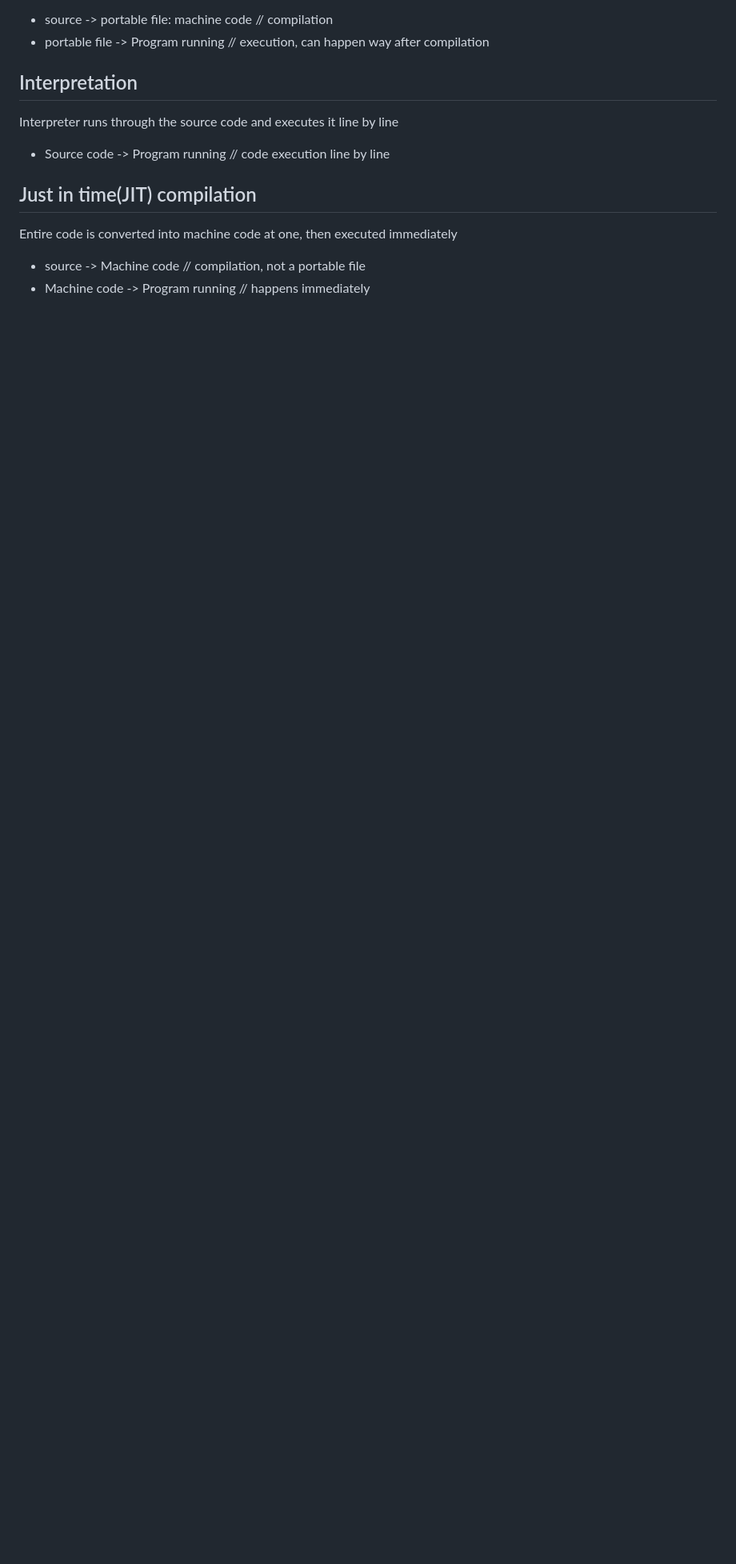
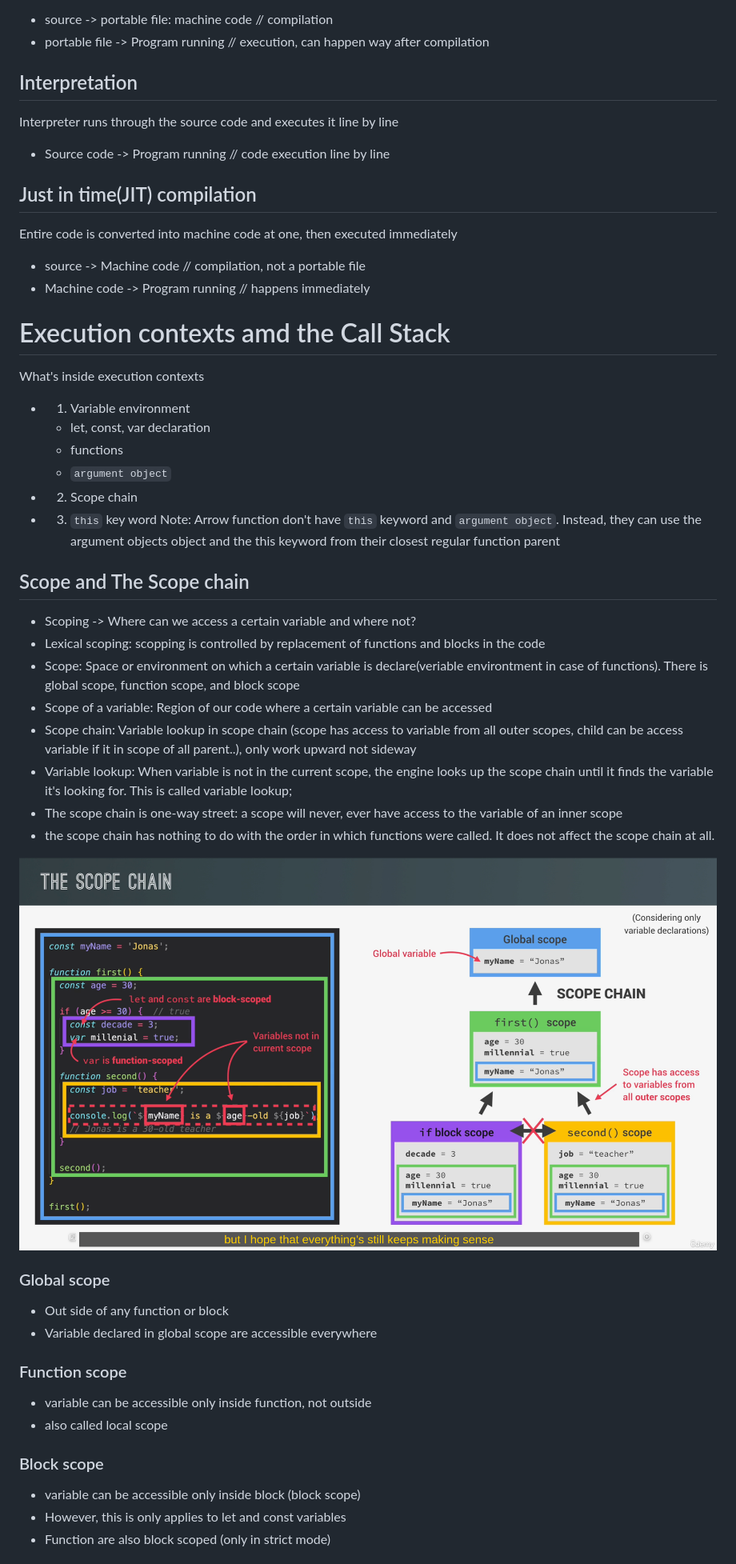
Before and after one commit to Wind1102/Learn, a Markdown page: Learn/javasript.md, the part around the change printed below. Shown: that part at 80% size. Drawn GitHub-style; pictures changed too: Learn/image/scope_chain.png (added); blank space fills up the shorter version.

```diff
--- a/Learn/javasript.md
+++ b/Learn/javasript.md
@@ -46,3 +53,37 @@ Entire code is converted into machine code at one, then executed immediately
 - source -> Machine code // compilation, not a portable file
 - Machine code -> Program running // happens immediately
 
+# Execution contexts amd the Call Stack
+What's inside execution contexts
+- 1. Variable environment
+  - let, const, var declaration
+  - functions
+  - `argument object`
+- 2. Scope chain
+- 3. `this` key word
+Note: Arrow function don't have `this` keyword and `argument object`. Instead, they can use the argument objects object and the this keyword from their closest regular function parent
+## Scope and The Scope chain
+- Scoping -> Where can we access a certain variable and where not?
+- Lexical scoping: scopping is controlled by replacement of functions and blocks in the code
+- Scope: Space or environment on which a certain variable is declare(veriable environtment in case of functions). There is global scope, function scope, and block scope
+-  Scope of a variable: Region of our code where a certain variable can be accessed
+-  Scope chain: Variable lookup in scope chain (scope has access to variable from all outer scopes, child can be access variable if it in scope of all parent..), only work upward not sideway
+-  Variable lookup: When variable is not in the current scope, the engine looks up the scope chain until it finds the variable it's looking for. This is called variable lookup;
+-  The scope chain is one-way street: a scope will never, ever have access to the variable of an inner scope
+-  the scope chain has nothing to do with the order in which functions were called. It does not affect the scope chain at all.
+
+![#scope-chain](./image/scope_chain.png)
+
+### Global scope
+- Out side of any function or block
+- Variable declared in global scope are accessible everywhere
+### Function scope
+- variable can be accessible only inside function, not outside
+- also called local scope
+### Block scope
+- variable can be accessible only inside block (block scope)
+- However, this is only applies to let and const variables
+- Function are also block scoped (only in strict mode)
+
+
+
```
Also changed, not shown: other parts of Learn/javasript.md (+26 -0 lines), Learn/image.png (deleted), Learn/image/hoisting.png (added), Learn/image/this.png (added), 8 other files.
